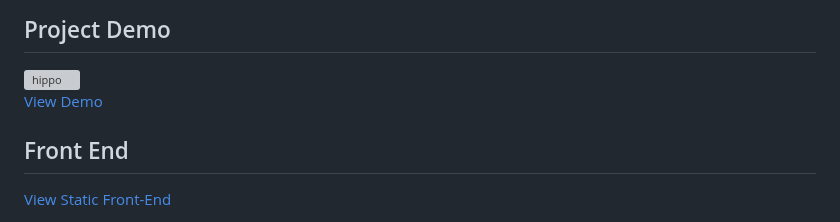
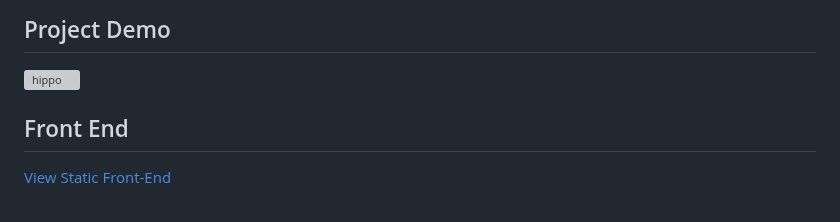
Before and after one commit to kavyasridhar1501/SnapAndKnow, a Markdown page: README.md, the part around the change. Drawn GitHub-style; grey boxes are pictures that could not be loaded.

```diff
--- a/README.md
+++ b/README.md
@@ -104,7 +104,6 @@ pen the frontend in your browser (`http://127.0.0.1:8000/`)
 
 ## Project Demo
 ![hippo](Demo.gif)
-[View Demo](Demo.mp4)
 
 ## Front End
 [View Static Front-End](https://kavyasridhar1501.github.io/SnapAndKnow/)
```
